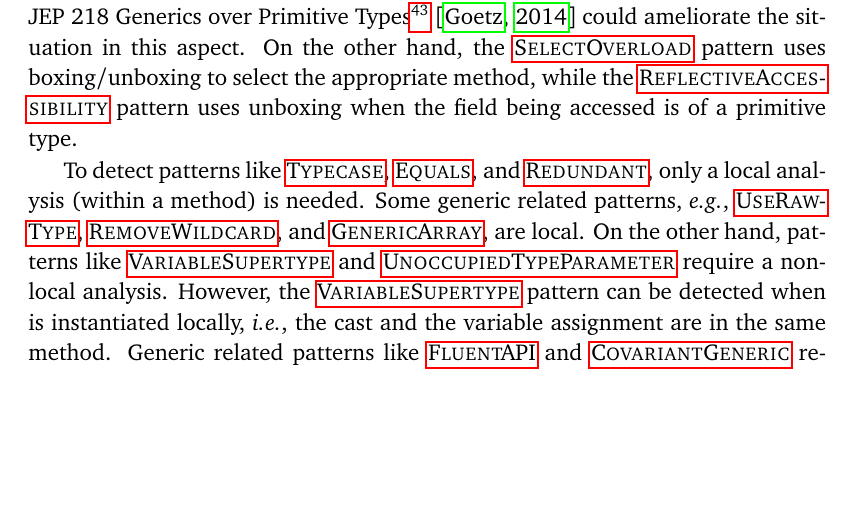
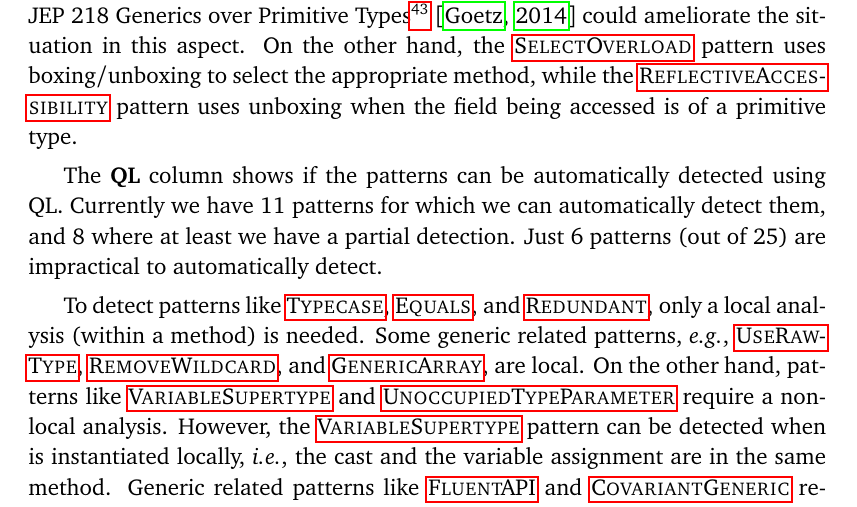
Before and after one commit to acuarica/phd-thesis, a LaTeX thesis (phd-thesis.tex, which reads analysis/casts.def, chapters/casts/sec-casts-discussion.tex): part of page 138 of 190, cut so that both start at the same text, the shorter picture padded with empty space. Compiled offline with pdfLaTeX.

Commit message:
Pattern detection summary.

```diff
--- a/analysis/casts.def
+++ b/analysis/casts.def
@@ -2,6 +2,9 @@
 \newcommand{\nUniqueProjects}{1,299}
 \newcommand{\nPattern}{25}
 \newcommand{\nEqualsOutOfGuarded}{16.94}
+\newcommand{\nExisCount}{8}
+\newcommand{\nCmarkCount}{11}
+\newcommand{\nXmarkCount}{6}
 \newcommand{\nSeen}{5,530}
 \newcommand{\pSeen}{110.60}
 \newcommand{\nBrokenLink}{526}
--- a/chapters/casts/sec-casts-discussion.tex
+++ b/chapters/casts/sec-casts-discussion.tex
@@ -88,6 +88,11 @@ the \nameref{pat:SelectOverload} pattern uses boxing/unboxing to select the appr
 while the \nameref{pat:ReflectiveAccessibility} pattern
 uses unboxing when the field being accessed is of a primitive type.
 
+The \gh{\ql{}} column shows if the patterns can be automatically detected using \ql{}.
+Currently we have \nCmarkCount{} patterns for which we can automatically detect them, and
+\nExisCount{} where at least we have a partial detection.
+Just \nXmarkCount{} patterns (out of \nPattern{}) are impractical to automatically detect.
+
 To detect patterns like
 \nameref{pat:Typecase},
 \nameref{pat:Equals}, and
```
Also changed, not shown: 1 other file.
